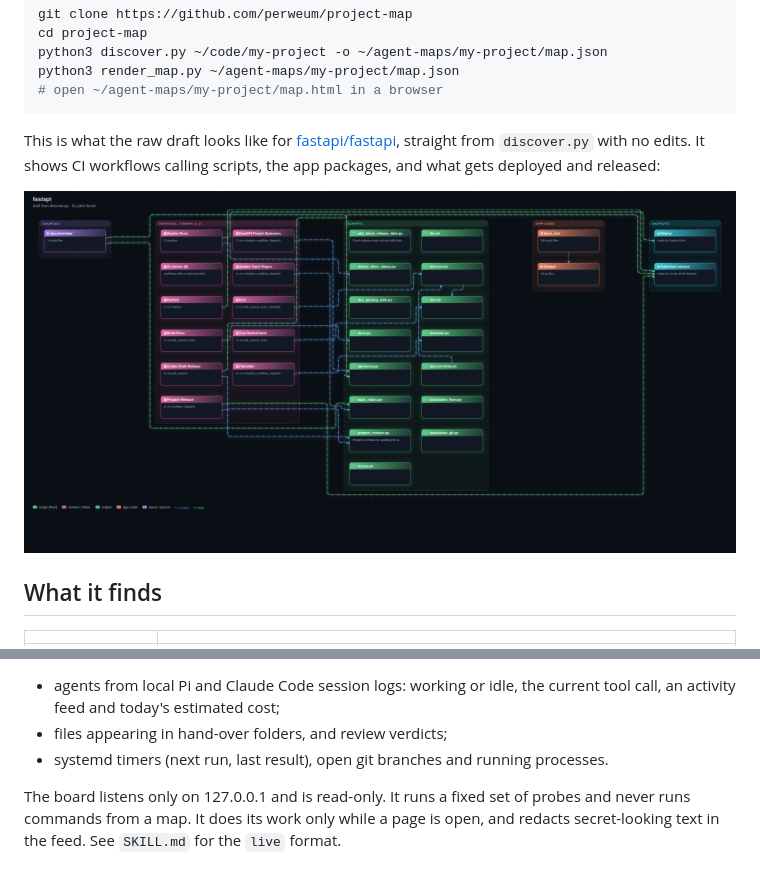
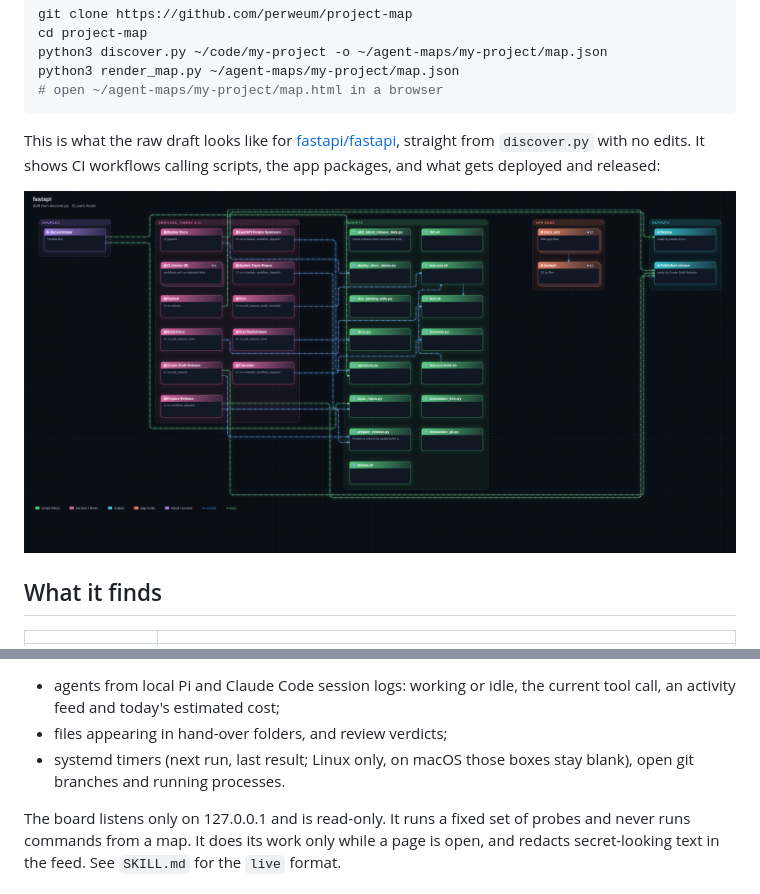
Before and after one commit to perweum/project-map, a Markdown page: README.md, 2 parts joined by grey strips. Rendered like a GitHub page; pictures changed too: docs/draft-fastapi.png.

Commit message:
README: refresh the FastAPI example with the straighter wires; note timers are Linux-only

```diff
--- a/README.md
+++ b/README.md
@@ -97,7 +97,7 @@ Add a `live` section to a map (`discover.py` drafts one) and boxes light up whil
 
 - agents from local Pi and Claude Code session logs: working or idle, the current tool call, an activity feed and today's estimated cost;
 - files appearing in hand-over folders, and review verdicts;
-- systemd timers (next run, last result), open git branches and running processes.
+- systemd timers (next run, last result; Linux only, on macOS those boxes stay blank), open git branches and running processes.
 
 The board listens only on 127.0.0.1 and is read-only. It runs a fixed set of probes and never runs commands from a map.
 It does its work only while a page is open, and redacts secret-looking text in the feed.
```
